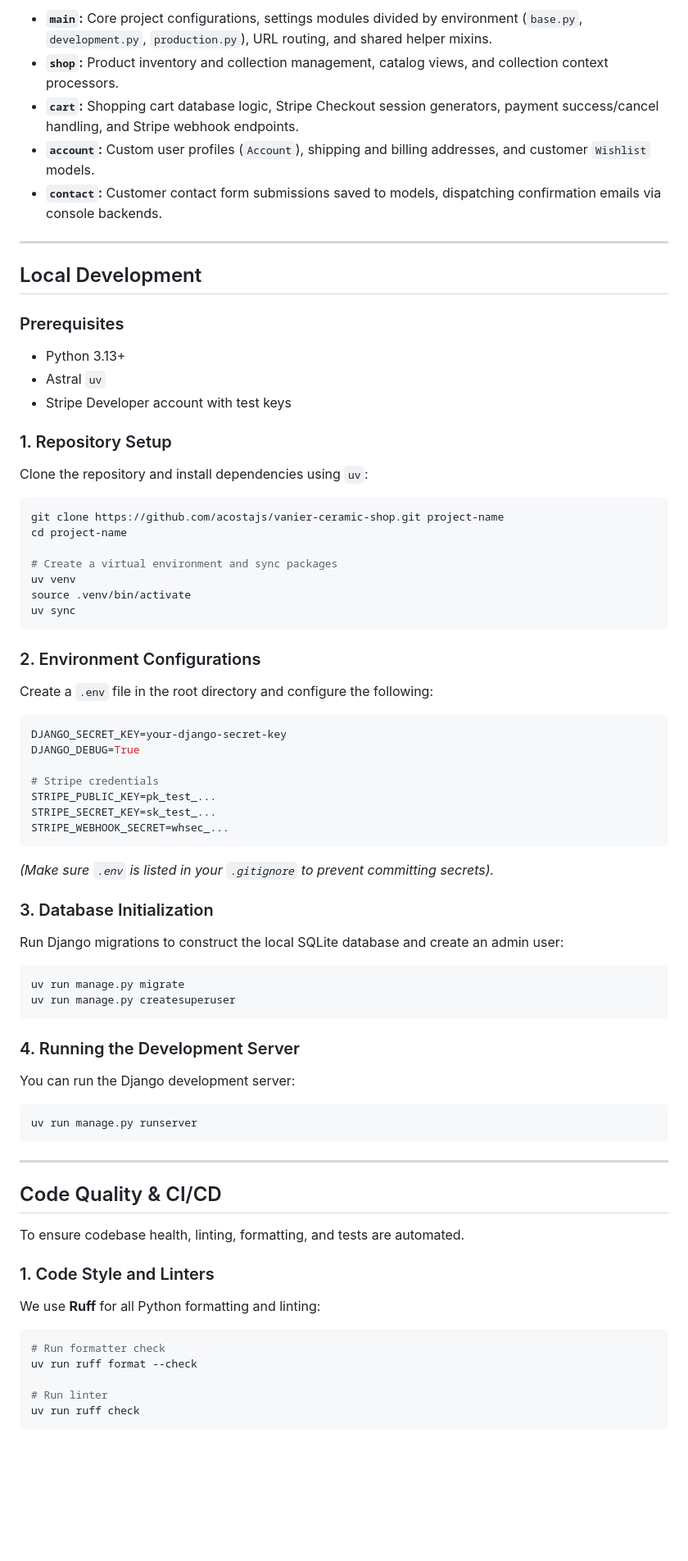
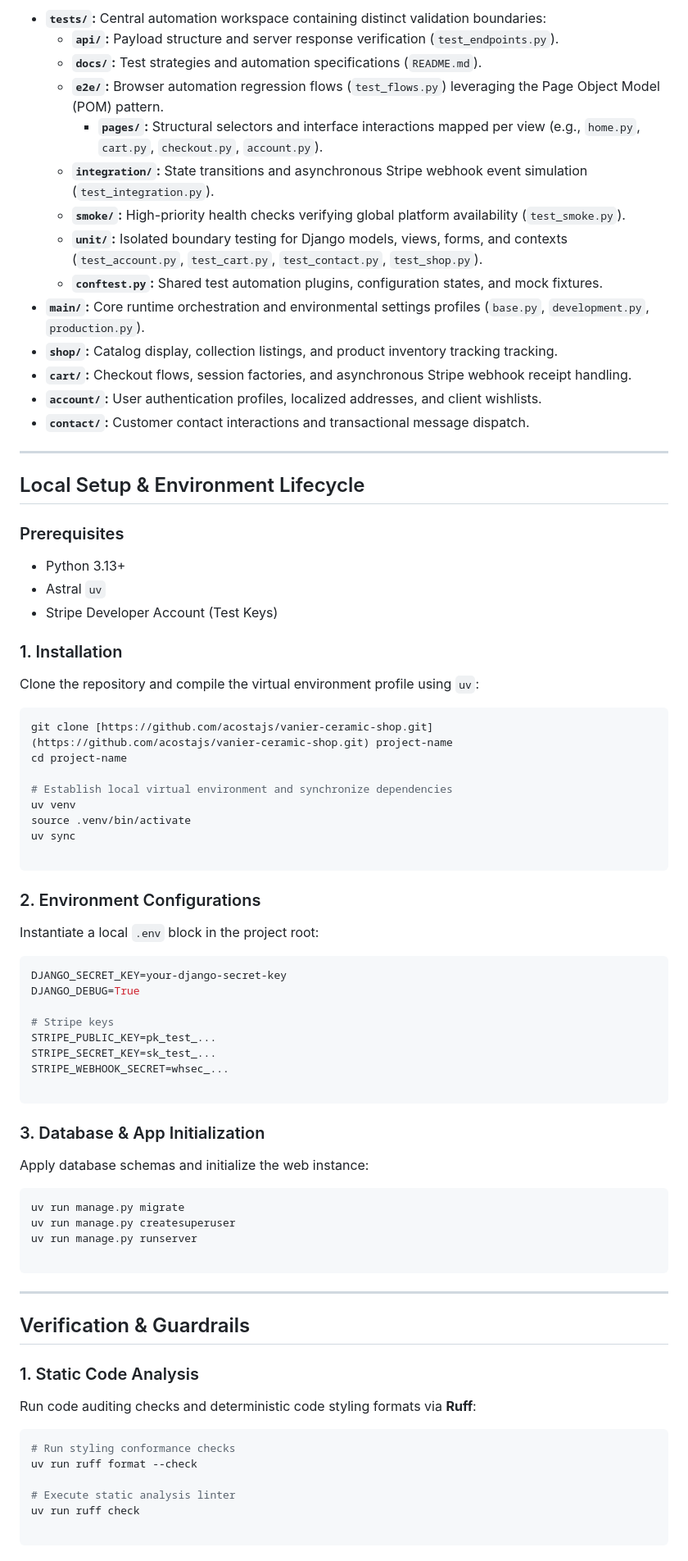
Before and after one commit to acostajs/vanier-ceramic-shop, a Markdown page: README.md, the part around one of its changes. Shown at 82% size. Drawn GitHub-style; blank space fills up the shorter version.

Commit message:
updated README to reflect current focus of the project

````diff
--- a/README.md
+++ b/README.md
@@ -57,71 +38,81 @@ The application is structured into modular Django apps for scalability:
 
-* **`main`:** Core project configurations, settings modules divided by environment (`base.py`, `development.py`, `production.py`), URL routing, and shared helper mixins.
-* **`shop`:** Product inventory and collection management, catalog views, and collection context processors.
-* **`cart`:** Shopping cart database logic, Stripe Checkout session generators, payment success/cancel handling, and Stripe webhook endpoints.
-* **`account`:** Custom user profiles (`Account`), shipping and billing addresses, and customer `Wishlist` models.
-* **`contact`:** Customer contact form submissions saved to models, dispatching confirmation emails via console backends.
+* **`tests/`:** Central automation workspace containing distinct validation boundaries:
+  * **`api/`:** Payload structure and server response verification (`test_endpoints.py`).
+  * **`docs/`:** Test strategies and automation specifications (`README.md`).
+  * **`e2e/`:** Browser automation regression flows (`test_flows.py`) leveraging the Page Object Model (POM) pattern.
+    * **`pages/`:** Structural selectors and interface interactions mapped per view (e.g., `home.py`, `cart.py`, `checkout.py`, `account.py`).
+  * **`integration/`:** State transitions and asynchronous Stripe webhook event simulation (`test_integration.py`).
+  * **`smoke/`:** High-priority health checks verifying global platform availability (`test_smoke.py`).
+  * **`unit/`:** Isolated boundary testing for Django models, views, forms, and contexts (`test_account.py`, `test_cart.py`, `test_contact.py`, `test_shop.py`).
+  * **`conftest.py`:** Shared test automation plugins, configuration states, and mock fixtures.
+* **`main/`:** Core runtime orchestration and environmental settings profiles (`base.py`, `development.py`, `production.py`).
+* **`shop/`:** Catalog display, collection listings, and product inventory tracking tracking.
+* **`cart/`:** Checkout flows, session factories, and asynchronous Stripe webhook receipt handling.
+* **`account/`:** User authentication profiles, localized addresses, and client wishlists.
+* **`contact/`:** Customer contact interactions and transactional message dispatch.
 
 ---
 
-## Local Development
+## Local Setup & Environment Lifecycle
 
 ### Prerequisites
 * Python 3.13+
 * Astral `uv`
-* Stripe Developer account with test keys
+* Stripe Developer Account (Test Keys)
 
-### 1. Repository Setup
-Clone the repository and install dependencies using `uv`:
+### 1. Installation
+Clone the repository and compile the virtual environment profile using `uv`:
 ```bash
-git clone https://github.com/acostajs/vanier-ceramic-shop.git project-name
+git clone [https://github.com/acostajs/vanier-ceramic-shop.git](https://github.com/acostajs/vanier-ceramic-shop.git) project-name
 cd project-name
 
-# Create a virtual environment and sync packages
+# Establish local virtual environment and synchronize dependencies
 uv venv
 source .venv/bin/activate
 uv sync
+
 ```
 
 ### 2. Environment Configurations
-Create a `.env` file in the root directory and configure the following:
+
+Instantiate a local `.env` block in the project root:
+
 ```env
 DJANGO_SECRET_KEY=your-django-secret-key
 DJANGO_DEBUG=True
 
-# Stripe credentials
+# Stripe keys
 STRIPE_PUBLIC_KEY=pk_test_...
 STRIPE_SECRET_KEY=sk_test_...
 STRIPE_WEBHOOK_SECRET=whsec_...
+
 ```
-*(Make sure `.env` is listed in your `.gitignore` to prevent committing secrets).*
 
-### 3. Database Initialization
-Run Django migrations to construct the local SQLite database and create an admin user:
+### 3. Database & App Initialization
+
+Apply database schemas and initialize the web instance:
+
 ```bash
 uv run manage.py migrate
 uv run manage.py createsuperuser
-```
+uv run manage.py runserver
 
-### 4. Running the Development Server
-You can run the Django development server:
-
-```bash
-uv run manage.py runserver
 ```
 
 ---
 
-## Code Quality & CI/CD
+## Verification & Guardrails
 
-To ensure codebase health, linting, formatting, and tests are automated.
+### 1. Static Code Analysis
 
-### 1. Code Style and Linters
-We use **Ruff** for all Python formatting and linting:
+Run code auditing checks and deterministic code styling formats via **Ruff**:
+
 ```bash
-# Run formatter check
+# Run styling conformance checks
 uv run ruff format --check
 
-# Run linter
+# Execute static analysis linter
 uv run ruff check
+
 ```
 
````
Also changed, not shown: other parts of README.md (+33 -45 lines).
